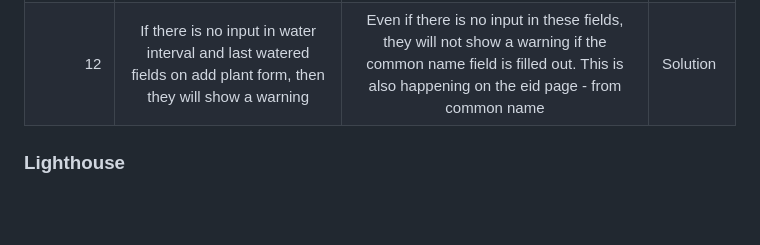
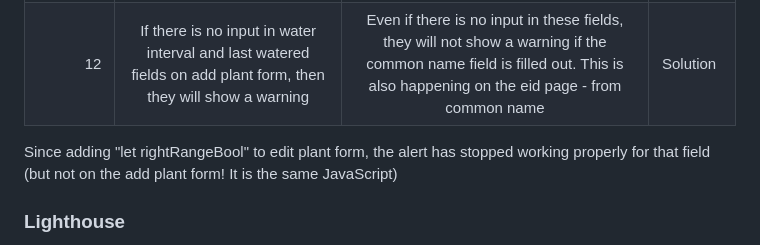
Before and after one commit to Lithill/Plant-Planner, a Markdown page: README.md, the part around the change. Drawn GitHub-style; blank space fills up the shorter version.

Commit message:
Add edit form bug to readme

```diff
--- a/README.md
+++ b/README.md
@@ -318,7 +318,7 @@ Results from the [check](#).
 | 11  | Email entered on user forms would need an @ and . before being accepted | Strings of just letters are being accepted | Solution |
 | 12  | If there is no input in water interval and last watered fields on add plant form, then they will show a warning | Even if there is no input in these fields, they will not show a warning if the common name field is filled out. This is also happening on the eid page - from common name | Solution |
 
-
+Since adding "let rightRangeBool" to edit plant form, the alert has stopped working properly for that field (but not on the add plant form! It is the same JavaScript)
 
 ### Lighthouse
 
```
